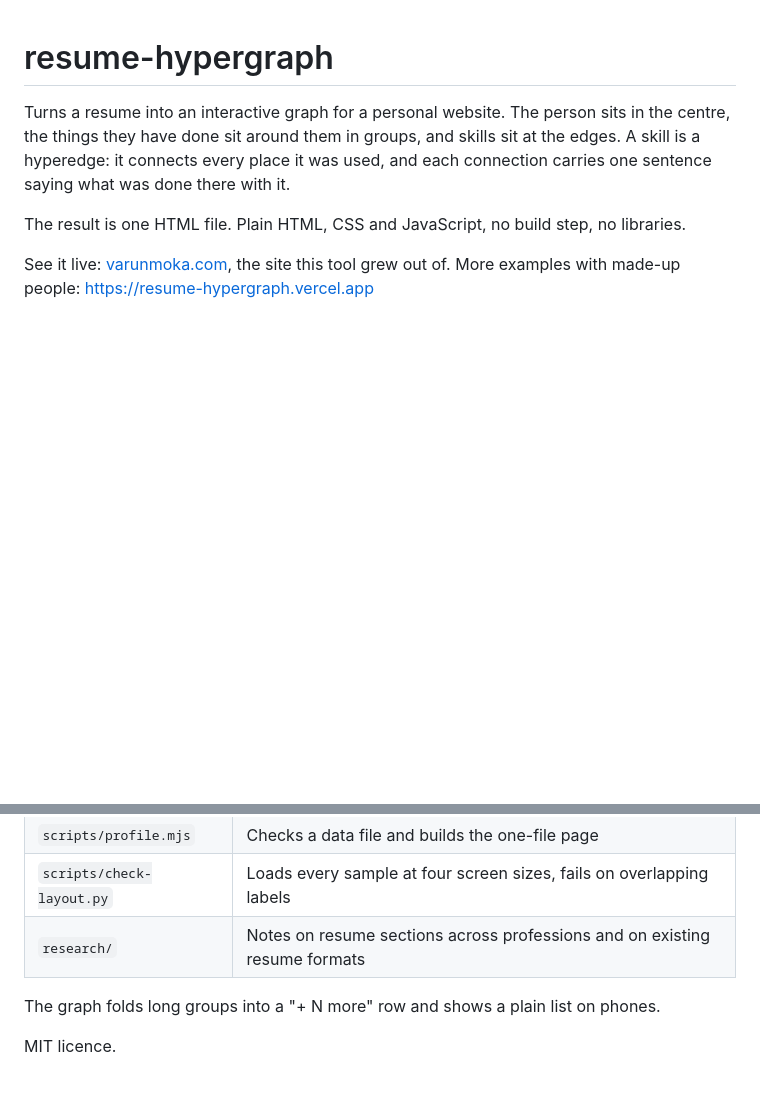
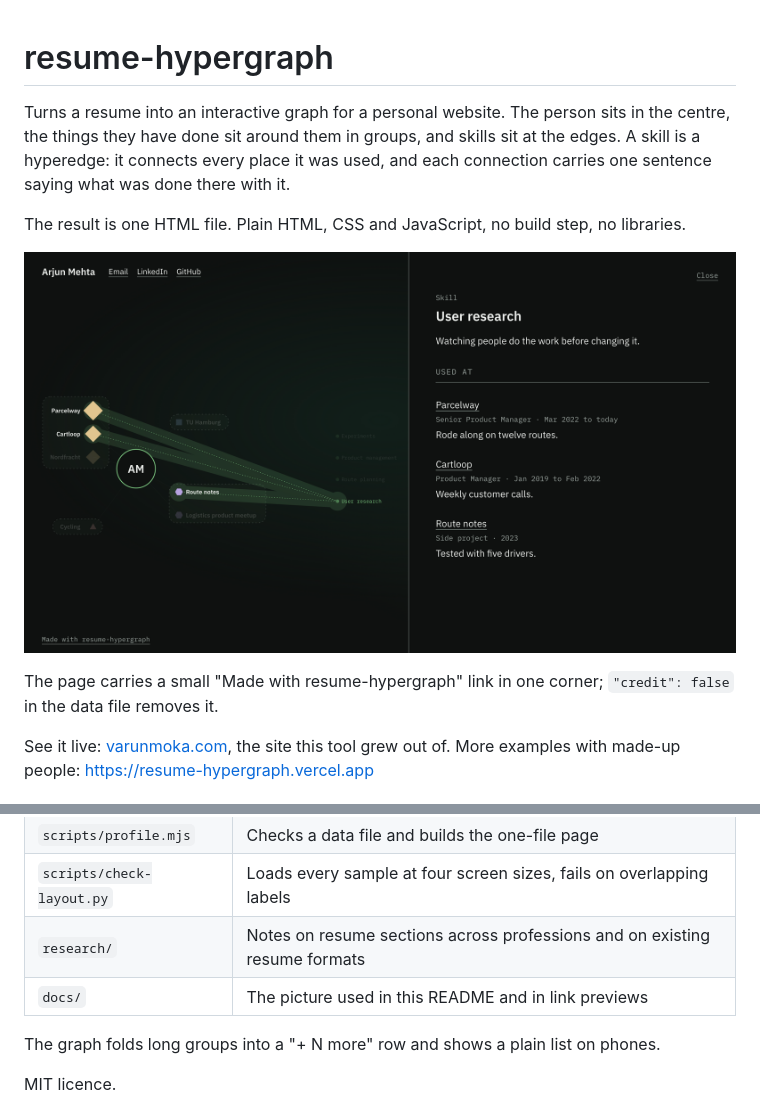
Before and after one commit to varunmoka7/resume-hypergraph, a Markdown page: README.md, 2 parts joined by grey strips. GitHub-like rendering; pictures changed too: docs/graph.png (added); blank space fills up the shorter version.

```diff
--- a/README.md
+++ b/README.md
@@ -6,6 +6,10 @@ A skill is a hyperedge: it connects every place it was used, and each connection
 one sentence saying what was done there with it.
 
 The result is one HTML file. Plain HTML, CSS and JavaScript, no build step, no libraries.
+
+![The graph of a made-up product manager with the skill "User research" open: a band joins the three places it was used, and the panel gives one sentence for each](docs/graph.png)
+
+The page carries a small "Made with resume-hypergraph" link in one corner; `"credit": false` in the data file removes it.
 
 See it live: [varunmoka.com](https://varunmoka.com), the site this tool grew out of. More
 examples with made-up people: https://resume-hypergraph.vercel.app
@@ -80,6 +84,7 @@ examples in `view/data/`) and build:
 | `scripts/profile.mjs` | Checks a data file and builds the one-file page |
 | `scripts/check-layout.py` | Loads every sample at four screen sizes, fails on overlapping labels |
 | `research/` | Notes on resume sections across professions and on existing resume formats |
+| `docs/` | The picture used in this README and in link previews |
 
 The graph folds long groups into a "+ N more" row and shows a plain list on phones.
 
```
Also changed, not shown: skills/resume-graph/PROFILE-FORMAT.md (+1 -0 lines), 7 other files.
